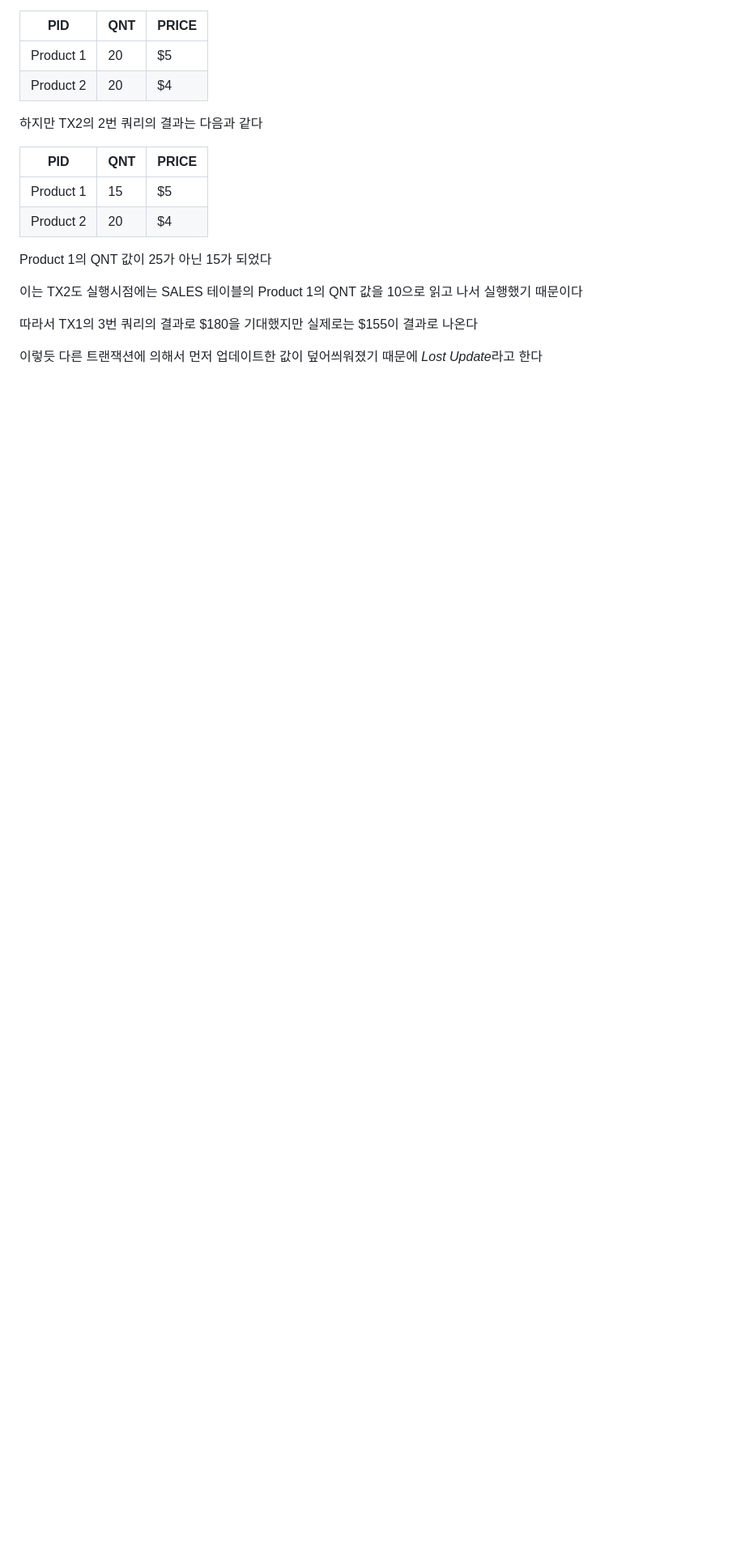
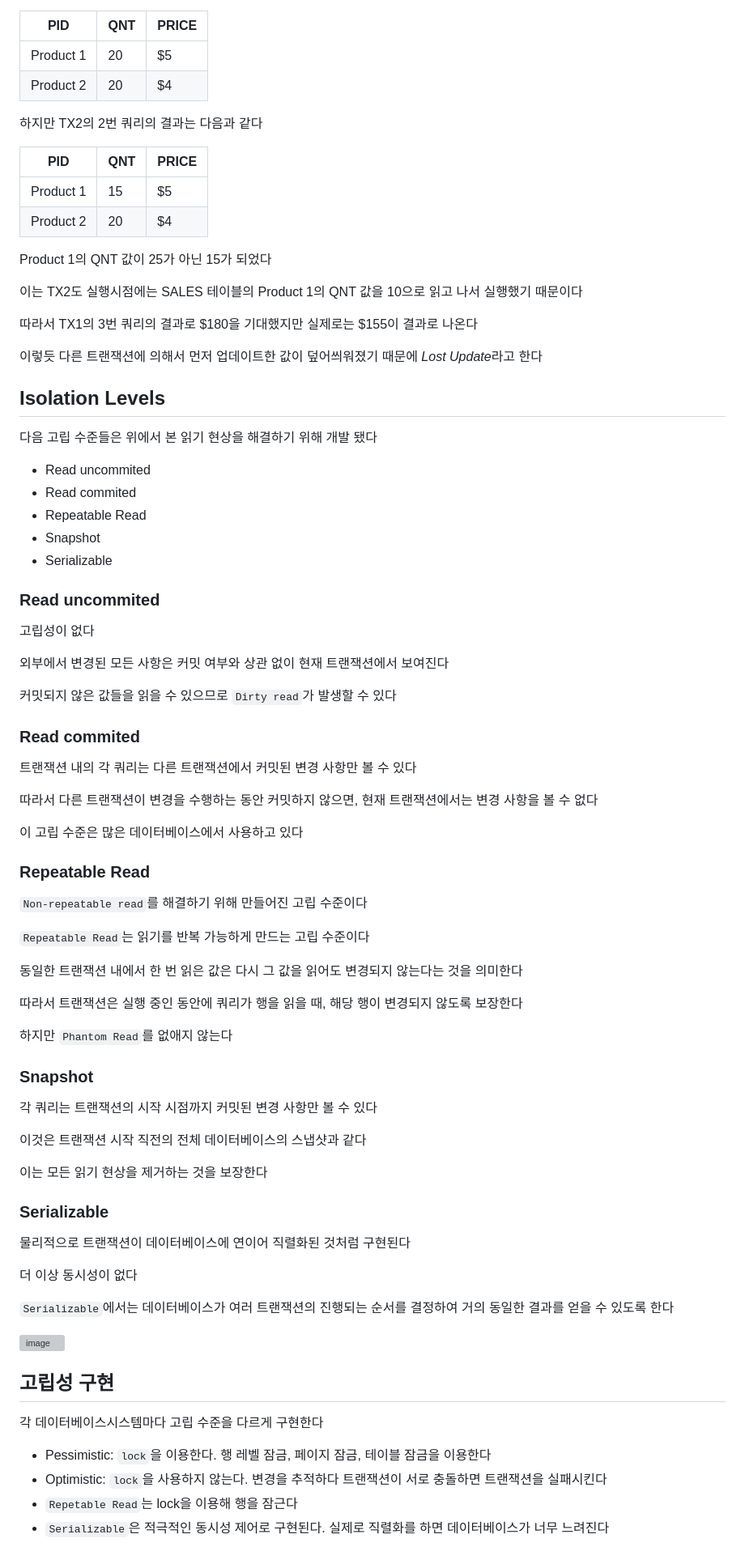
Before and after one commit to yanJuicy/blog, a Markdown page: blog/[20220702]_[ACID]_[데이터베이스]_[database-hussein.jpg]_[트랜잭션, 원자성, 일관성, 고립성, 지속성]_[].md, the part around the change. Shown: that part at 81% size. Drawn GitHub-style; blank space fills up the shorter version; grey boxes are pictures that could not be loaded.

Commit message:
블로그 글 작성

```diff
--- a/blog/[20220702]_[ACID]_[데이터베이스]_[database-hussein.jpg]_[트랜잭션, 원자성, 일관성, 고립성, 지속성]_[].md
+++ b/blog/[20220702]_[ACID]_[데이터베이스]_[database-hussein.jpg]_[트랜잭션, 원자성, 일관성, 고립성, 지속성]_[].md
@@ -221,3 +221,77 @@ Product 1의 QNT 값이 25가 아닌 15가 되었다
 따라서 TX1의 3번 쿼리의 결과로 $180을 기대했지만 실제로는 $155이 결과로 나온다
 
 이렇듯 다른 트랜잭션에 의해서 먼저 업데이트한 값이 덮어씌워졌기 때문에 *Lost Update*라고 한다
+
+
+
+## Isolation Levels
+
+다음 고립 수준들은 위에서 본 읽기 현상을 해결하기 위해 개발 됐다
+
+- Read uncommited
+- Read commited
+- Repeatable Read
+- Snapshot
+- Serializable
+
+
+### Read uncommited
+
+고립성이 없다
+
+외부에서 변경된 모든 사항은 커밋 여부와 상관 없이 현재 트랜잭션에서 보여진다
+
+커밋되지 않은 값들을 읽을 수 있으므로 `Dirty read`가 발생할 수 있다
+
+
+### Read commited
+
+트랜잭션 내의 각 쿼리는 다른 트랜잭션에서 커밋된 변경 사항만 볼 수 있다
+
+따라서 다른 트랜잭션이 변경을 수행하는 동안 커밋하지 않으면, 현재 트랜잭션에서는 변경 사항을 볼 수 없다
+
+이 고립 수준은 많은 데이터베이스에서 사용하고 있다
+
+
+### Repeatable Read
+
+`Non-repeatable read`를 해결하기 위해 만들어진 고립 수준이다
+
+`Repeatable Read`는 읽기를 반복 가능하게 만드는 고립 수준이다
+
+동일한 트랜잭션 내에서 한 번 읽은 값은 다시 그 값을 읽어도 변경되지 않는다는 것을 의미한다
+
+따라서 트랜잭션은 실행 중인 동안에 쿼리가 행을 읽을 때, 해당 행이 변경되지 않도록 보장한다
+
+하지만 `Phantom Read`를 없애지 않는다
+
+
+### Snapshot
+
+각 쿼리는 트랜잭션의 시작 시점까지 커밋된 변경 사항만 볼 수 있다
+
+이것은 트랜잭션 시작 직전의 전체 데이터베이스의 스냅샷과 같다
+
+이는 모든 읽기 현상을 제거하는 것을 보장한다
+
+
+### Serializable
+
+물리적으로 트랜잭션이 데이터베이스에 연이어 직렬화된 것처럼 구현된다
+
+더 이상 동시성이 없다
+
+`Serializable`에서는 데이터베이스가 여러 트랜잭션의 진행되는 순서를 결정하여 거의 동일한 결과를 얻을 수 있도록 한다
+
+![image](https://github.com/yanJuicy/blog/assets/43159295/c2261b64-23e8-4c22-b9ed-7394ce82bfbb)
+
+
+
+## 고립성 구현
+
+각 데이터베이스시스템마다 고립 수준을 다르게 구현한다
+
+- Pessimistic: `lock`을 이용한다. 행 레벨 잠금, 페이지 잠금, 테이블 잠금을 이용한다
+- Optimistic: `lock`을 사용하지 않는다. 변경을 추적하다 트랜잭션이 서로 충돌하면 트랜잭션을 실패시킨다
+- `Repetable Read`는 lock을 이용해 행을 잠근다
+- `Serializable`은 적극적인 동시성 제어로 구현된다. 실제로 직렬화를 하면 데이터베이스가 너무 느려진다
```
